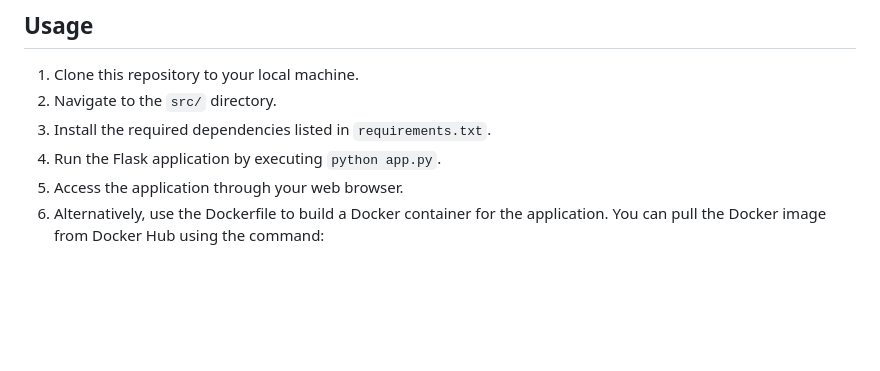
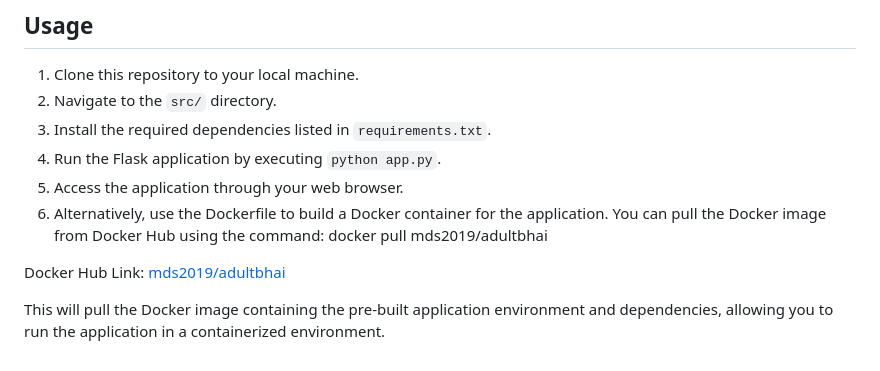
Before and after one commit to MDS53/Adultcensusincome-_, a Markdown page: README.md, the part around the change. GitHub-like rendering; blank space fills up the shorter version.

```diff
--- a/README.md
+++ b/README.md
@@ -68,4 +68,8 @@ This project demonstrates an approach to predict adult census income using machi
 3. Install the required dependencies listed in `requirements.txt`.
 4. Run the Flask application by executing `python app.py`.
 5. Access the application through your web browser.
-6. Alternatively, use the Dockerfile to build a Docker container for the application. You can pull the Docker image from Docker Hub using the command:
+6. Alternatively, use the Dockerfile to build a Docker container for the application. You can pull the Docker image from Docker Hub using the command: docker pull mds2019/adultbhai
+
+Docker Hub Link: [mds2019/adultbhai](https://hub.docker.com/r/mds2019/adultbhai)
+
+This will pull the Docker image containing the pre-built application environment and dependencies, allowing you to run the application in a containerized environment.
```
